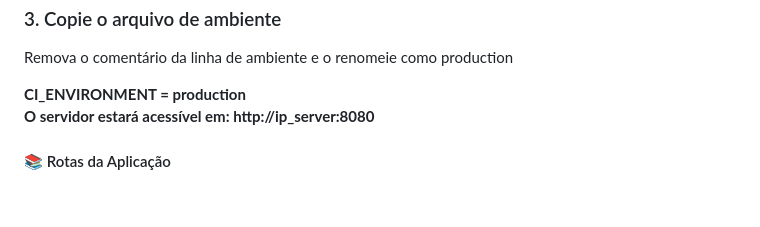
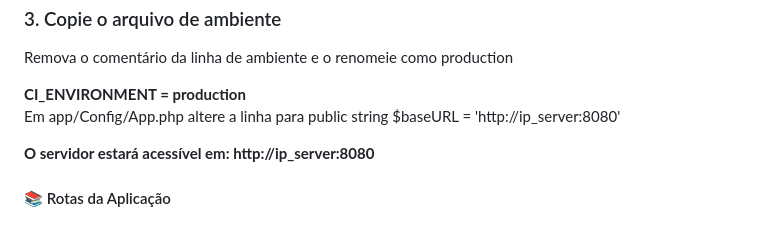
Before and after one commit to leonardomarcattidasilva/planti, a Markdown page: README.md, the part around the change. GitHub-like rendering.

Commit message:
Configurações

```diff
--- a/README.md
+++ b/README.md
@@ -26,7 +26,7 @@
 <p>Remova o comentário da linha de ambiente e o renomeie como production</p>
 <b>CI_ENVIRONMENT = production</b>
 
-
+<p>Em app/Config/App.php altere a linha para public string $baseURL = 'http://ip_server:8080'</p>
 <p><b>O servidor estará acessível em: http://ip_server:8080</b></p>
 
 <h4>📚 Rotas da Aplicação</h4>
```
